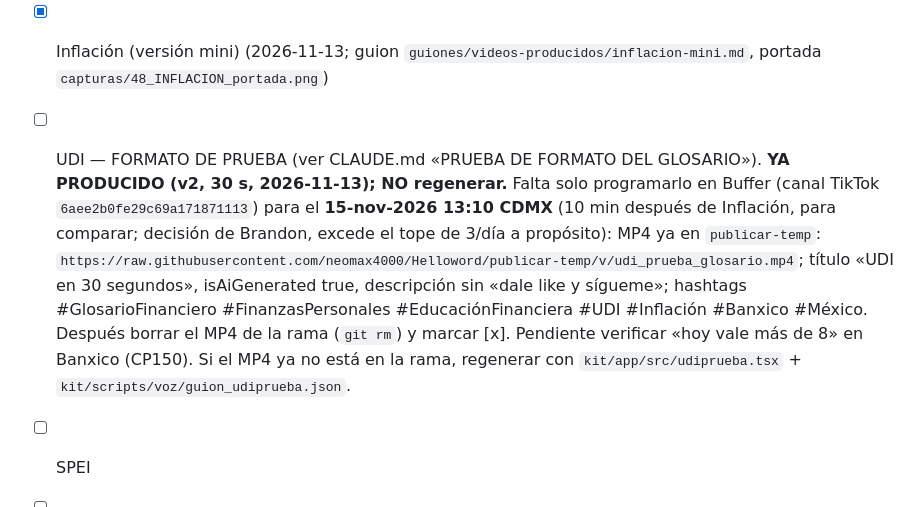
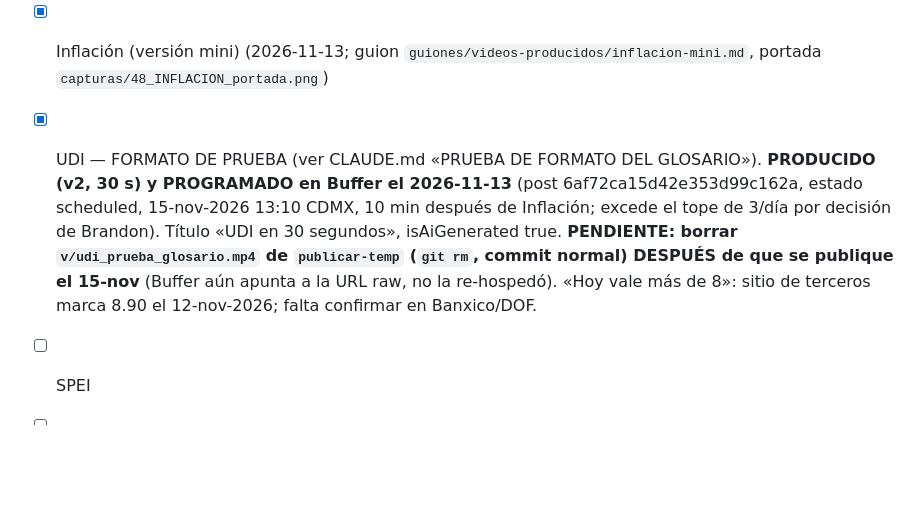
Before and after one commit to neomax4000/Helloword, a Markdown page: cola-videos.md, the part around the change. GitHub-like rendering; blank space fills up the shorter version.

Commit message:
cola: UDI programado en Buffer (15-nov 13:10)
Co-Authored-By: Claude Sonnet 5.5 <noreply@anthropic.com>
Claude-Session: https://claude.ai/code/session_018sFpTChUjh31psAw4U5n6M

```diff
--- a/cola-videos.md
+++ b/cola-videos.md
@@ -75,7 +75,7 @@ Formato: gancho en afirmación/dato (sin preguntas en la voz) → qué es → ej
 - [x] Growth (inversión en crecimiento) (2026-11-11; guion `guiones/videos-producidos/growth.md`, portada `capturas/43_GROWTH_portada.png`) — nota 2026-11-09: explicar qué es en simple (empresas que crecen rápido; suelen reinvertir utilidades y pueden ser más volátiles). Pronunciar «grouz». Verificar definición en fuente y sin promesas de rendimiento. Pareja de «Value»; idealmente salen en días seguidos, antes del 2026-11-13.
 - [x] Tasa real (2026-11-12; guion `guiones/videos-producidos/tasa-real.md`, portada `capturas/45_TASA_REAL_portada.png`)
 - [x] Inflación (versión mini) (2026-11-13; guion `guiones/videos-producidos/inflacion-mini.md`, portada `capturas/48_INFLACION_portada.png`)
-- [ ] UDI — FORMATO DE PRUEBA (ver CLAUDE.md «PRUEBA DE FORMATO DEL GLOSARIO»). **YA PRODUCIDO (v2, 30 s, 2026-11-13); NO regenerar.** Falta solo programarlo en Buffer (canal TikTok `6aee2b0fe29c69a171871113`) para el **15-nov-2026 13:10 CDMX** (10 min después de Inflación, para comparar; decisión de Brandon, excede el tope de 3/día a propósito): MP4 ya en `publicar-temp`: `https://raw.githubusercontent.com/neomax4000/Helloword/publicar-temp/v/udi_prueba_glosario.mp4`; título «UDI en 30 segundos», isAiGenerated true, descripción sin «dale like y sígueme»; hashtags #GlosarioFinanciero #FinanzasPersonales #EducaciónFinanciera #UDI #Inflación #Banxico #México. Después borrar el MP4 de la rama (`git rm`) y marcar [x]. Pendiente verificar «hoy vale más de 8» en Banxico (CP150). Si el MP4 ya no está en la rama, regenerar con `kit/app/src/udiprueba.tsx` + `kit/scripts/voz/guion_udiprueba.json`.
+- [x] UDI — FORMATO DE PRUEBA (ver CLAUDE.md «PRUEBA DE FORMATO DEL GLOSARIO»). **PRODUCIDO (v2, 30 s) y PROGRAMADO en Buffer el 2026-11-13** (post 6af72ca15d42e353d99c162a, estado scheduled, 15-nov-2026 13:10 CDMX, 10 min después de Inflación; excede el tope de 3/día por decisión de Brandon). Título «UDI en 30 segundos», isAiGenerated true. **PENDIENTE: borrar `v/udi_prueba_glosario.mp4` de `publicar-temp` (`git rm`, commit normal) DESPUÉS de que se publique el 15-nov** (Buffer aún apunta a la URL raw, no la re-hospedó). «Hoy vale más de 8»: sitio de terceros marca 8.90 el 12-nov-2026; falta confirmar en Banxico/DOF.
 - [ ] SPEI
 - [ ] Interés compuesto (mini)
 - [ ] Plazo
```
